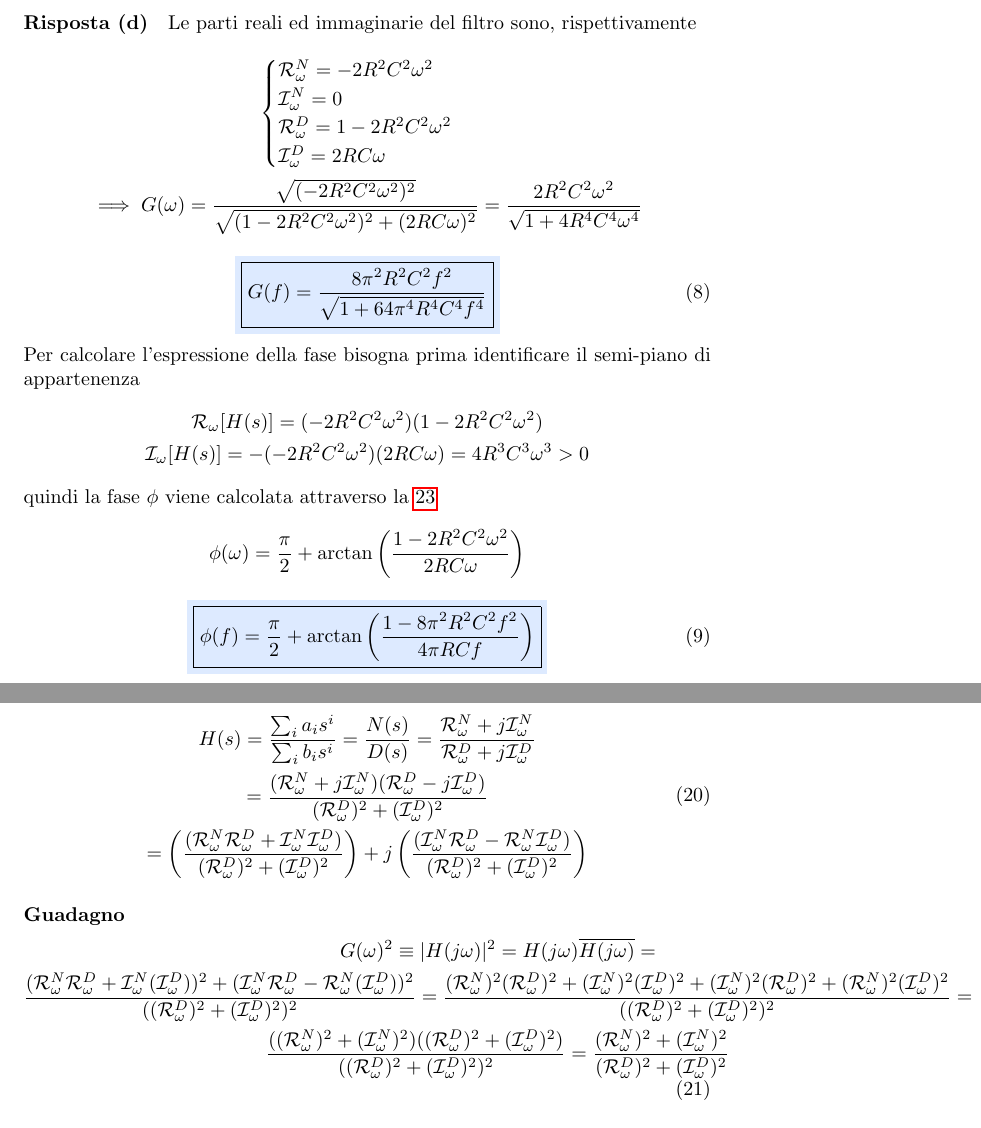
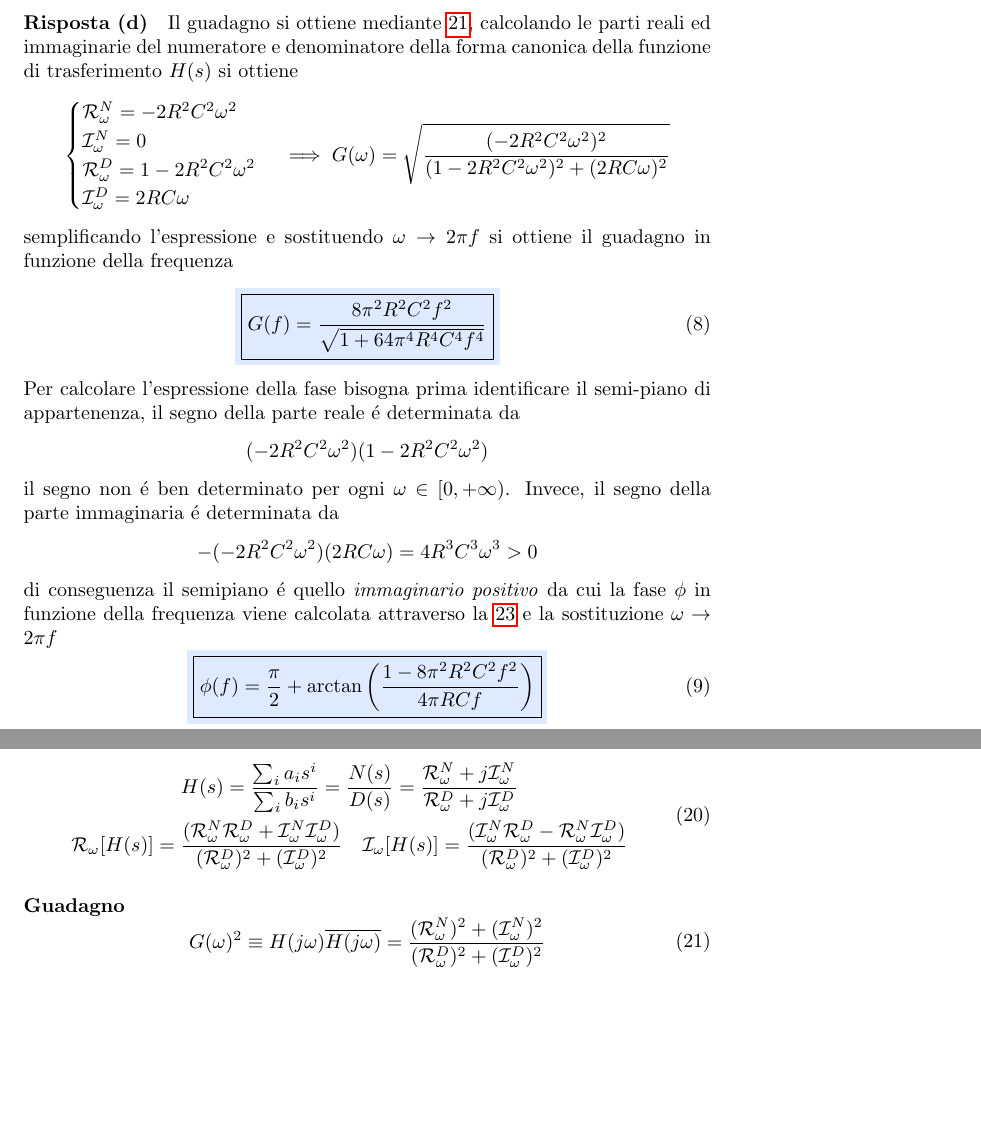
Before and after one commit to dolphinandturtle/unipi_lab3, a LaTeX paper (src/main.tex, which reads src/ex_hp_vcvs_bw.tex, src/metodi.tex): two parts of pages 5 and 15 of 16 before the commit and two parts of pages 5 and 15 of 15 after it, joined at a grey line, cut at the place of the change, the shorter picture padded with empty space. Compiled offline with pdfLaTeX.

Commit message:
raffinamento di certe spiegazioni e modifica ai metodi

```diff
--- a/src/ex_hp_vcvs_bw.tex
+++ b/src/ex_hp_vcvs_bw.tex
@@ -107,7 +107,8 @@
   \end{minipage}
 }
 \paragraph{Risposta (d)}
-Le parti reali ed immaginarie del filtro sono, rispettivamente
+Il guadagno si ottiene mediante \ref{eq:da-tfunc-a-gain}, calcolando le parti reali ed immaginarie del
+numeratore e denominatore della forma canonica della funzione di trasferimento $H(s)$ si ottiene
 \begin{equation*}
   \begin{gathered}
     \begin{cases}
@@ -115,27 +116,29 @@
       \mathcal{I}_{\omega}^N = 0 \\
       \mathcal{R}_{\omega}^D = 1-2R^2C^2\omega^2 \\
       \mathcal{I}_{\omega}^D = 2RC\omega
-    \end{cases} \\ \implies
-    G(\omega) = \frac{\sqrt{(-2R^2C^2\omega^2)^2}}{\sqrt{(1-2R^2C^2\omega^2)^2 + (2RC\omega)^2}} =
-    \frac{2R^2C^2\omega^2}{\sqrt{1+4R^4C^4\omega^4}}
+    \end{cases} \implies
+    G(\omega) = \sqrt{\frac{(-2R^2C^2\omega^2)^2}{(1-2R^2C^2\omega^2)^2 + (2RC\omega)^2}}
   \end{gathered}
 \end{equation*}
+semplificando l'espressione e sostituendo $\omega \to 2\pi f$ si ottiene il guadagno in funzione
+della frequenza
 \begin{equation}
   \label{eq:hp-vcvs-butterworth-gain}
   \colorbox{blu}{\boxed{G(f) = \frac{8\pi^2R^2C^2f^2}{\sqrt{1+64\pi^4R^4C^4f^4}}}}
 \end{equation}
 Per calcolare l'espressione della fase bisogna prima identificare il semi-piano
-di appartenenza
+di appartenenza, il segno della parte reale \'e determinata da
 \begin{equation*}
-  \begin{gathered}
-    \mathcal{R}_{\omega}[H(s)] = (-2R^2C^2\omega^2)(1-2R^2C^2\omega^2) \\
-    \mathcal{I}_{\omega}[H(s)] = -(-2R^2C^2\omega^2)(2RC\omega) = 4R^3C^3\omega^3 > 0
-  \end{gathered}
+  (-2R^2C^2\omega^2)(1-2R^2C^2\omega^2)
 \end{equation*}
-quindi la fase $\phi$ viene calcolata attraverso la \ref{eq:da-tfunc-a-fase-immaginario-positivo}
+il segno non \'e ben determinato per ogni $\omega \in [0, +\infty)$. Invece, il segno
+della parte immaginaria \'e determinata da
 \begin{equation*}
-  \phi(\omega) = \frac{\pi}{2} + \arctan\left(\frac{1-2R^2C^2\omega^2}{2RC\omega}\right)
+  -(-2R^2C^2\omega^2)(2RC\omega) = 4R^3C^3\omega^3 > 0
 \end{equation*}
+di conseguenza il semipiano \'e quello \textit{immaginario positivo} da cui
+la fase $\phi$ in funzione della frequenza viene calcolata attraverso la \ref{eq:da-tfunc-a-fase-immaginario-positivo}
+e la sostituzione $\omega \to 2\pi f$
 \begin{equation}
   \label{eq:hp-vcvs-butterworth-fase}
   \colorbox{blu}{\boxed{\phi(f) = \frac{\pi}{2} + \arctan\left(\frac{1-8\pi^2R^2C^2f^2}{4\pi RCf}\right)}}
--- a/src/metodi.tex
+++ b/src/metodi.tex
@@ -15,8 +15,8 @@
   \label{eq:forma-canonica}
   \begin{gathered}
     H(s) = \frac{\sum_i a_is^i}{\sum_i b_is^i} = \frac{N(s)}{D(s)} = \frac{\mathcal{R}_{\omega}^N + j\mathcal{I}_{\omega}^N}{\mathcal{R}_{\omega}^D + j\mathcal{I}_{\omega}^D} \\
-    = \frac{(\mathcal{R}_{\omega}^N + j\mathcal{I}_{\omega}^N)(\mathcal{R}_{\omega}^D - j\mathcal{I}_{\omega}^D)}{(\mathcal{R}_{\omega}^D)^2 + (\mathcal{I}_{\omega}^D)^2} \\
-    = \left(\frac{(\mathcal{R}_{\omega}^N\mathcal{R}_{\omega}^D + \mathcal{I}_{\omega}^N\mathcal{I}_{\omega}^D)}{(\mathcal{R}_{\omega}^D)^2 + (\mathcal{I}_{\omega}^D)^2}\right) + j\left(\frac{(\mathcal{I}_{\omega}^N\mathcal{R}_{\omega}^D - \mathcal{R}_{\omega}^N\mathcal{I}_{\omega}^D)}{(\mathcal{R}_{\omega}^D)^2 + (\mathcal{I}_{\omega}^D)^2}\right)
+    \mathcal{R}_{\omega}[H(s)] = \frac{(\mathcal{R}_{\omega}^N\mathcal{R}_{\omega}^D + \mathcal{I}_{\omega}^N\mathcal{I}_{\omega}^D)}{(\mathcal{R}_{\omega}^D)^2 + (\mathcal{I}_{\omega}^D)^2} \quad
+    \mathcal{I}_{\omega}[H(s)] = \frac{(\mathcal{I}_{\omega}^N\mathcal{R}_{\omega}^D - \mathcal{R}_{\omega}^N\mathcal{I}_{\omega}^D)}{(\mathcal{R}_{\omega}^D)^2 + (\mathcal{I}_{\omega}^D)^2}
   \end{gathered}
 \end{equation}
 
@@ -24,10 +24,7 @@
 \begin{equation}
   \label{eq:da-tfunc-a-gain}
   \begin{gathered}
-    G(\omega)^2 \equiv |H(j\omega)|^2 = H(j\omega)\overline{H(j\omega)} = \\
-    \frac{(\mathcal{R}_{\omega}^N\mathcal{R}_{\omega}^D + \mathcal{I}_{\omega}^N(\mathcal{I}_{\omega}^D))^2 + (\mathcal{I}_{\omega}^N\mathcal{R}_{\omega}^D - \mathcal{R}_{\omega}^N(\mathcal{I}_{\omega}^D))^2}{((\mathcal{R}_{\omega}^D)^2 + (\mathcal{I}_{\omega}^D)^2)^2} =
-    \frac{(\mathcal{R}_{\omega}^N)^2(\mathcal{R}_{\omega}^D)^2 + (\mathcal{I}_{\omega}^N)^2(\mathcal{I}_{\omega}^D)^2 + (\mathcal{I}_{\omega}^N)^2(\mathcal{R}_{\omega}^D)^2 + (\mathcal{R}_{\omega}^N)^2(\mathcal{I}_{\omega}^D)^2}{((\mathcal{R}_{\omega}^D)^2 + (\mathcal{I}_{\omega}^D)^2)^2} = \\
-    \frac{((\mathcal{R}_{\omega}^N)^2 + (\mathcal{I}_{\omega}^N)^2)((\mathcal{R}_{\omega}^D)^2 + (\mathcal{I}_{\omega}^D)^2)}{((\mathcal{R}_{\omega}^D)^2 + (\mathcal{I}_{\omega}^D)^2)^2} = \frac{(\mathcal{R}_{\omega}^N)^2 + (\mathcal{I}_{\omega}^N)^2}{(\mathcal{R}_{\omega}^D)^2 + (\mathcal{I}_{\omega}^D)^2}
+    G(\omega)^2 \equiv H(j\omega)\overline{H(j\omega)} = \frac{(\mathcal{R}_{\omega}^N)^2 + (\mathcal{I}_{\omega}^N)^2}{(\mathcal{R}_{\omega}^D)^2 + (\mathcal{I}_{\omega}^D)^2}
   \end{gathered}
 \end{equation}
 
```
